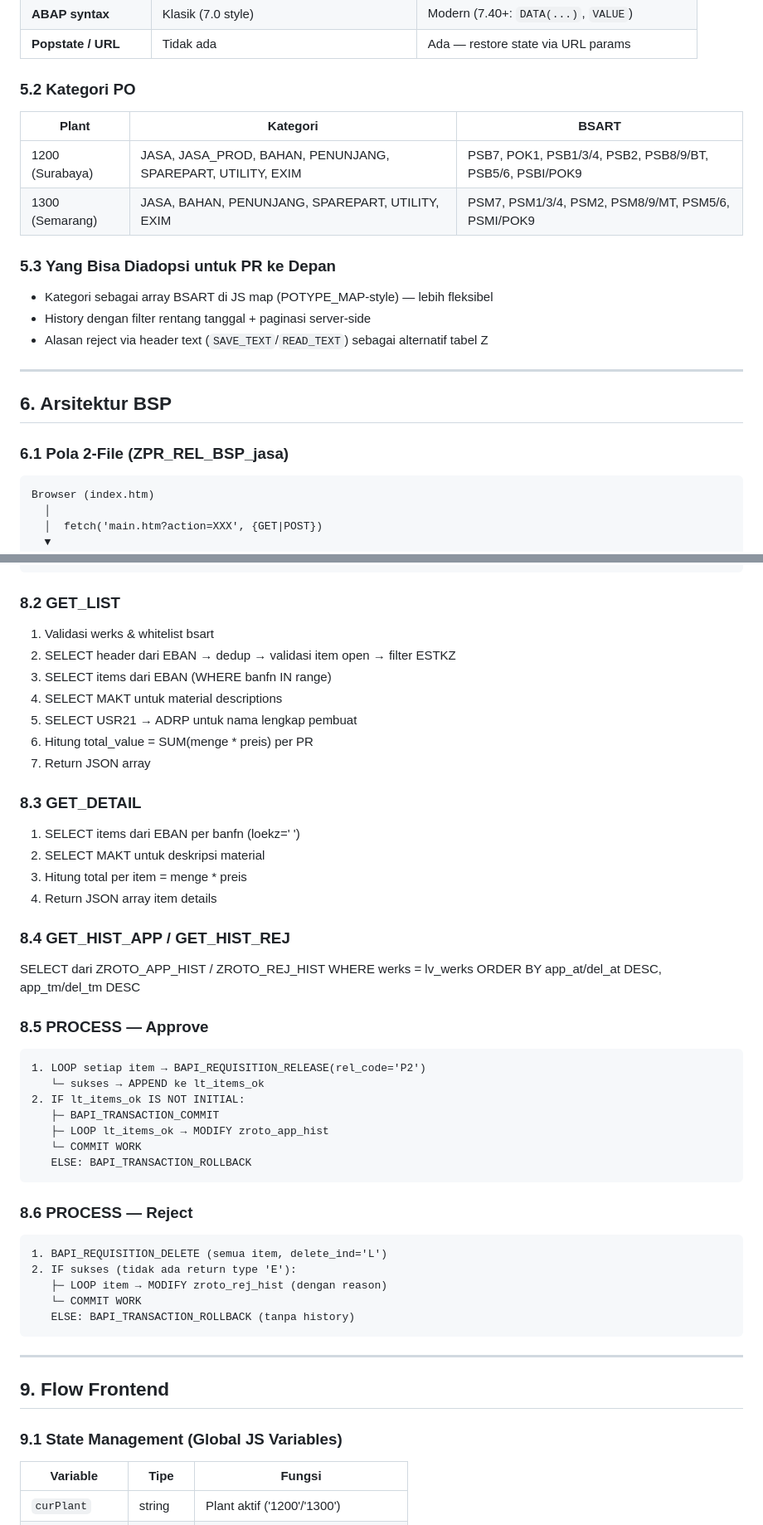
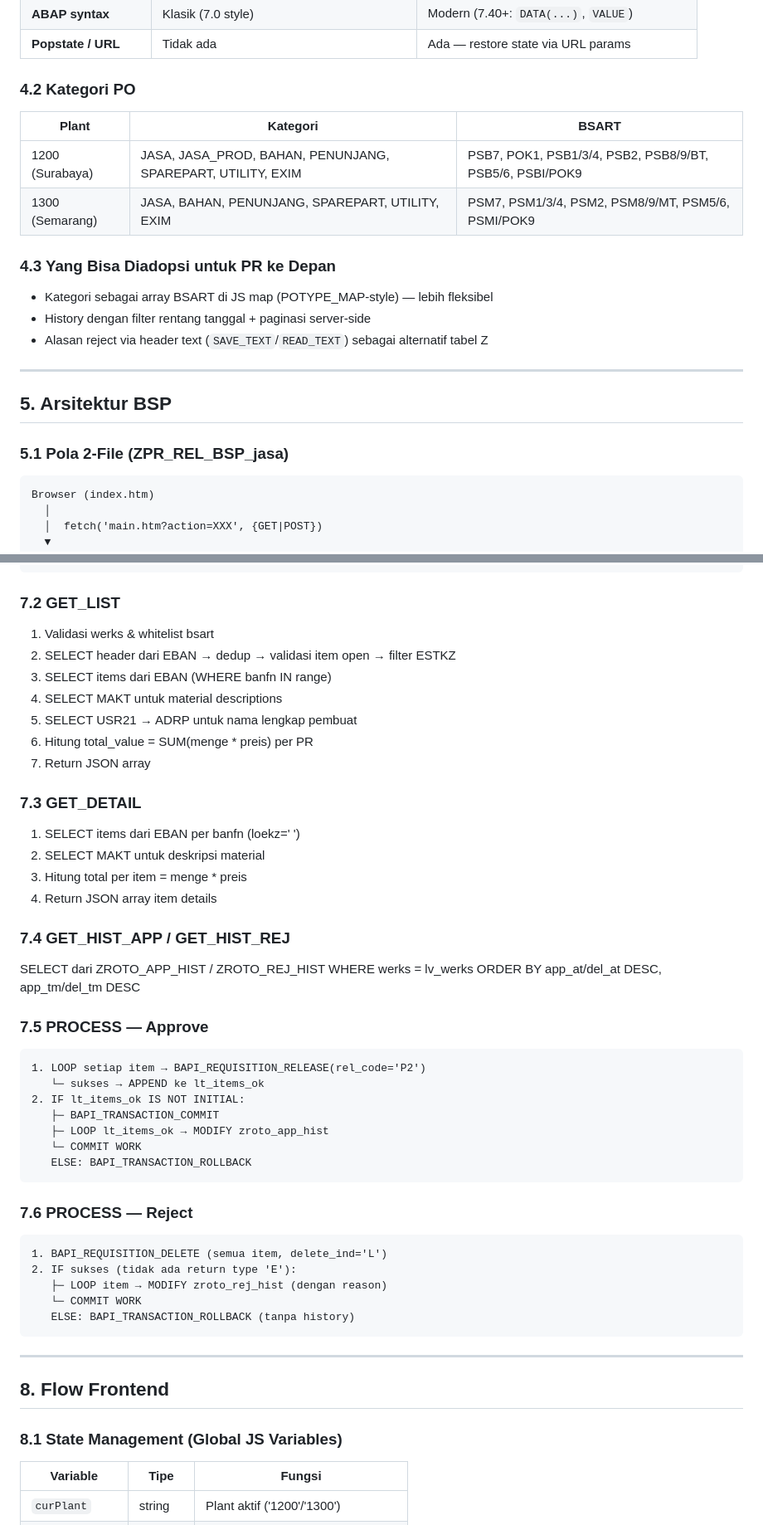
Before and after one commit to bagusbatra/breakdown-roto-sap, a Markdown page: myLearning.md, 2 parts joined by grey strips. Shown at 83% size. GitHub-like rendering.

````diff
--- a/myLearning.md
+++ b/myLearning.md
@@ -184,14 +142,14 @@ melakukan approve/reject Purchase Requisition (PR) dengan document type
 | **ABAP syntax** | Klasik (7.0 style) | Modern (7.40+: `DATA(...)`, `VALUE`) |
 | **Popstate / URL** | Tidak ada | Ada — restore state via URL params |
 
-### 5.2 Kategori PO
+### 4.2 Kategori PO
 
 | Plant | Kategori | BSART |
 |-------|----------|-------|
 | 1200 (Surabaya) | JASA, JASA_PROD, BAHAN, PENUNJANG, SPAREPART, UTILITY, EXIM | PSB7, POK1, PSB1/3/4, PSB2, PSB8/9/BT, PSB5/6, PSBI/POK9 |
 | 1300 (Semarang) | JASA, BAHAN, PENUNJANG, SPAREPART, UTILITY, EXIM | PSM7, PSM1/3/4, PSM2, PSM8/9/MT, PSM5/6, PSMI/POK9 |
 
-### 5.3 Yang Bisa Diadopsi untuk PR ke Depan
+### 4.3 Yang Bisa Diadopsi untuk PR ke Depan
 
 - Kategori sebagai array BSART di JS map (POTYPE_MAP-style) — lebih fleksibel
 - History dengan filter rentang tanggal + paginasi server-side
@@ -199,9 +157,9 @@ melakukan approve/reject Purchase Requisition (PR) dengan document type
 
 ---
 
-## 6. Arsitektur BSP
+## 5. Arsitektur BSP
 
-### 6.1 Pola 2-File (ZPR_REL_BSP_jasa)
+### 5.1 Pola 2-File (ZPR_REL_BSP_jasa)
 
 ```
 Browser (index.htm)
@@ -320,7 +278,7 @@ Output:
 }
 ```
 
-### 8.2 GET_LIST
+### 7.2 GET_LIST
 
 1. Validasi werks & whitelist bsart
 2. SELECT header dari EBAN → dedup → validasi item open → filter ESTKZ
@@ -330,20 +288,20 @@ Output:
 6. Hitung total_value = SUM(menge * preis) per PR
 7. Return JSON array
 
-### 8.3 GET_DETAIL
+### 7.3 GET_DETAIL
 
 1. SELECT items dari EBAN per banfn (loekz=' ')
 2. SELECT MAKT untuk deskripsi material
 3. Hitung total per item = menge * preis
 4. Return JSON array item details
 
-### 8.4 GET_HIST_APP / GET_HIST_REJ
+### 7.4 GET_HIST_APP / GET_HIST_REJ
 
 SELECT dari ZROTO_APP_HIST / ZROTO_REJ_HIST
 WHERE werks = lv_werks
 ORDER BY app_at/del_at DESC, app_tm/del_tm DESC
 
-### 8.5 PROCESS — Approve
+### 7.5 PROCESS — Approve
 
 ```
 1. LOOP setiap item → BAPI_REQUISITION_RELEASE(rel_code='P2')
@@ -355,7 +313,7 @@ ORDER BY app_at/del_at DESC, app_tm/del_tm DESC
    ELSE: BAPI_TRANSACTION_ROLLBACK
 ```
 
-### 8.6 PROCESS — Reject
+### 7.6 PROCESS — Reject
 
 ```
 1. BAPI_REQUISITION_DELETE (semua item, delete_ind='L')
@@ -367,9 +325,9 @@ ORDER BY app_at/del_at DESC, app_tm/del_tm DESC
 
 ---
 
-## 9. Flow Frontend
+## 8. Flow Frontend
 
-### 9.1 State Management (Global JS Variables)
+### 8.1 State Management (Global JS Variables)
 
 | Variable | Tipe | Fungsi |
 |----------|------|--------|
````
Also changed, not shown: other parts of myLearning.md (+38 -80 lines).
